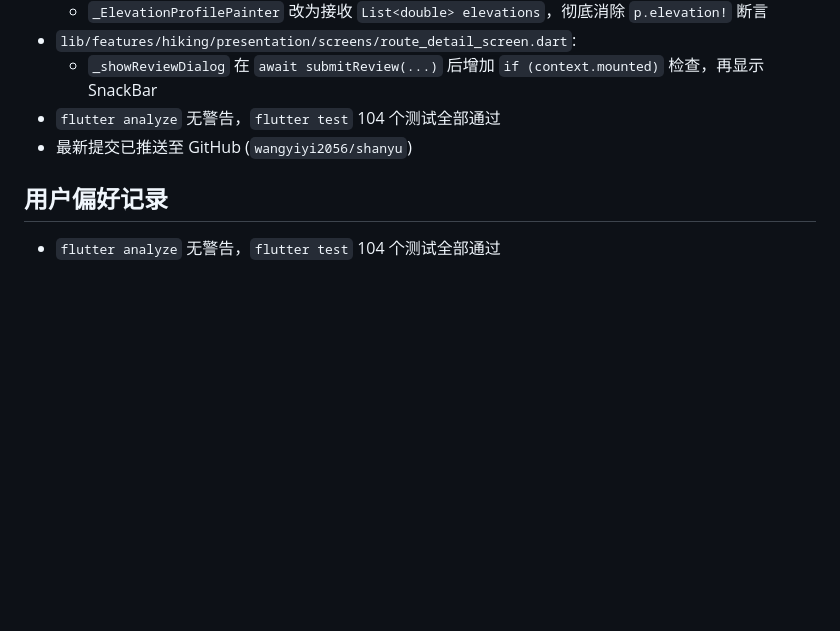
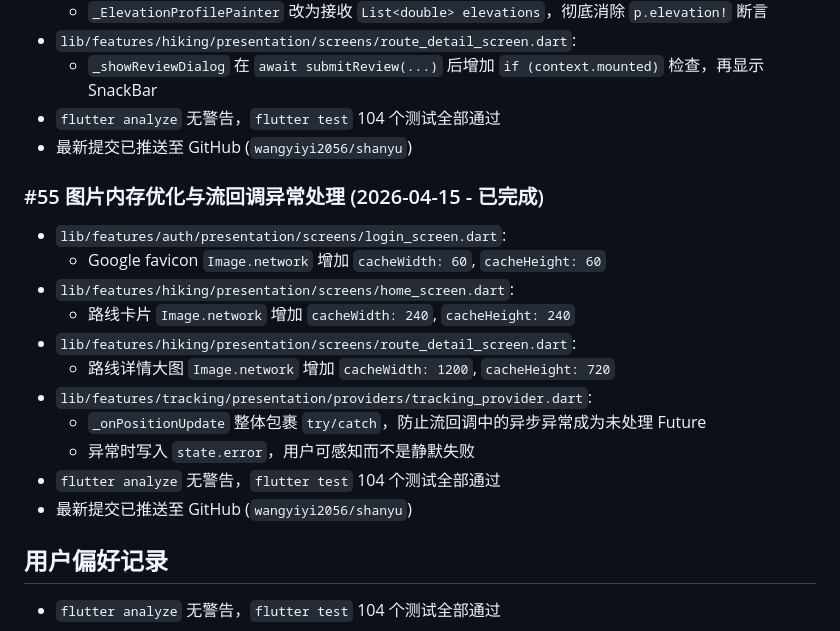
Before and after one commit to wangyiyi2056/shanyu, a Markdown page: .claude/hiking-assistant-progress.md, the part around the change. GitHub-like rendering; blank space fills up the shorter version.

Commit message:
docs: record optimization #55 in progress log
Co-Authored-By: Claude Opus 4.6 <noreply@anthropic.com>

```diff
--- a/.claude/hiking-assistant-progress.md
+++ b/.claude/hiking-assistant-progress.md
@@ -563,6 +563,19 @@ originSessionId: 29879823-2e07-4b34-b632-2ffec156a94c
 - `flutter analyze` 无警告，`flutter test` 104 个测试全部通过
 - 最新提交已推送至 GitHub (`wangyiyi2056/shanyu`)
 
+### #55 图片内存优化与流回调异常处理 (2026-04-15 - 已完成)
+- `lib/features/auth/presentation/screens/login_screen.dart`:
+  - Google favicon `Image.network` 增加 `cacheWidth: 60`, `cacheHeight: 60`
+- `lib/features/hiking/presentation/screens/home_screen.dart`:
+  - 路线卡片 `Image.network` 增加 `cacheWidth: 240`, `cacheHeight: 240`
+- `lib/features/hiking/presentation/screens/route_detail_screen.dart`:
+  - 路线详情大图 `Image.network` 增加 `cacheWidth: 1200`, `cacheHeight: 720`
+- `lib/features/tracking/presentation/providers/tracking_provider.dart`:
+  - `_onPositionUpdate` 整体包裹 `try/catch`，防止流回调中的异步异常成为未处理 Future
+  - 异常时写入 `state.error`，用户可感知而不是静默失败
+- `flutter analyze` 无警告，`flutter test` 104 个测试全部通过
+- 最新提交已推送至 GitHub (`wangyiyi2056/shanyu`)
+
 ## 用户偏好记录
 - `flutter analyze` 无警告，`flutter test` 104 个测试全部通过
 
```
